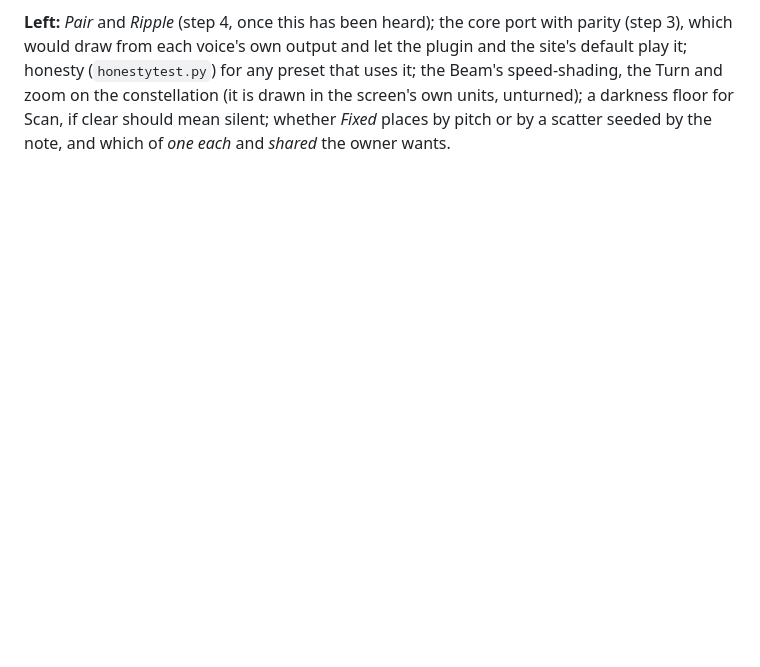
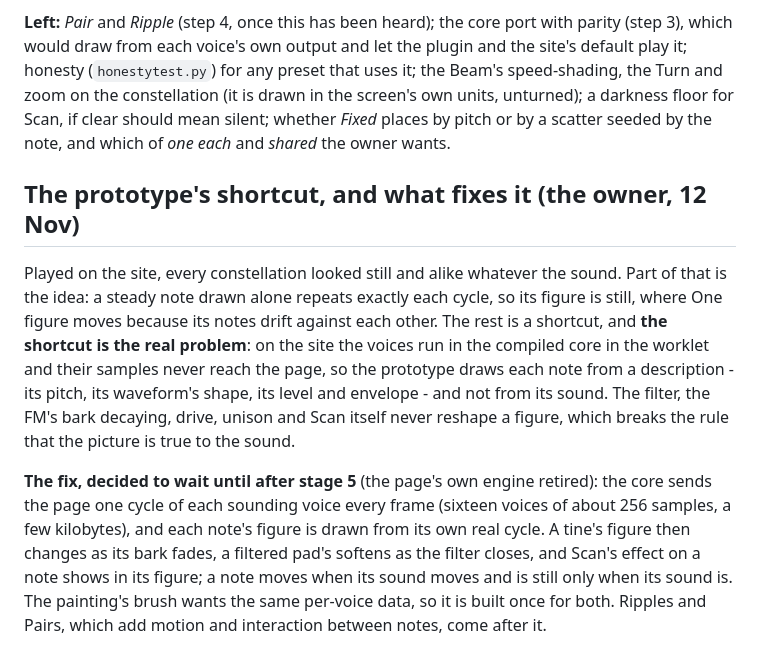
Before and after one commit to 22nmcdon/Real-Time-Sound-Visualizer, a Markdown page: web/docs/ways-to-draw.md, the part around the change. GitHub-like rendering; blank space fills up the shorter version.

Commit message:
Write down the constellation's shortcut and the fix that waits for stage 5
On the site every constellation looked still and alike: the prototype draws
each note from a description, not from its sound, because the voices' samples
never reach the page. The fix - the core sending each voice's cycle every
frame, which the painting's brush wants too - waits until the page's engine
is retired, the owner's call.

Co-Authored-By: Claude Opus 5.5 <noreply@anthropic.com>
Claude-Session: https://claude.ai/code/session_01RoVqvSKBLNhWu7CYtwuVbU

```diff
--- a/web/docs/ways-to-draw.md
+++ b/web/docs/ways-to-draw.md
@@ -210,3 +210,23 @@ speed-shading, the Turn and zoom on the constellation (it is drawn in the screen
 units, unturned); a darkness floor for Scan, if clear should mean silent; whether *Fixed*
 places by pitch or by a scatter seeded by the note, and which of *one each* and *shared*
 the owner wants.
+
+## The prototype's shortcut, and what fixes it (the owner, 12 Nov)
+
+Played on the site, every constellation looked still and alike whatever the sound. Part of
+that is the idea: a steady note drawn alone repeats exactly each cycle, so its figure is
+still, where One figure moves because its notes drift against each other. The rest is a
+shortcut, and **the shortcut is the real problem**: on the site the voices run in the
+compiled core in the worklet and their samples never reach the page, so the prototype draws
+each note from a description - its pitch, its waveform's shape, its level and envelope -
+and not from its sound. The filter, the FM's bark decaying, drive, unison and Scan itself
+never reshape a figure, which breaks the rule that the picture is true to the sound.
+
+**The fix, decided to wait until after stage 5** (the page's own engine retired): the core
+sends the page one cycle of each sounding voice every frame (sixteen voices of about 256
+samples, a few kilobytes), and each note's figure is drawn from its own real cycle. A tine's
+figure then changes as its bark fades, a filtered pad's softens as the filter closes, and
+Scan's effect on a note shows in its figure; a note moves when its sound moves and is still
+only when its sound is. The painting's brush wants the same per-voice data, so it is built
+once for both. Ripples and Pairs, which add motion and interaction between notes, come
+after it.
```
